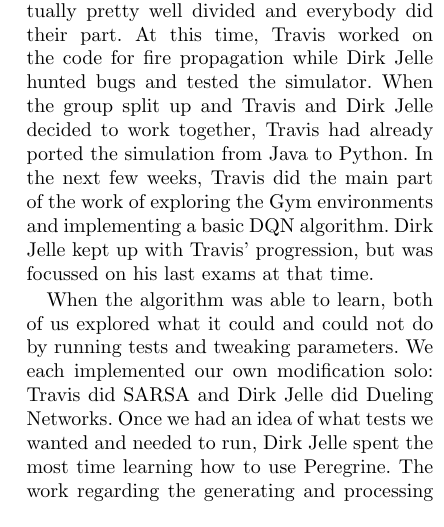
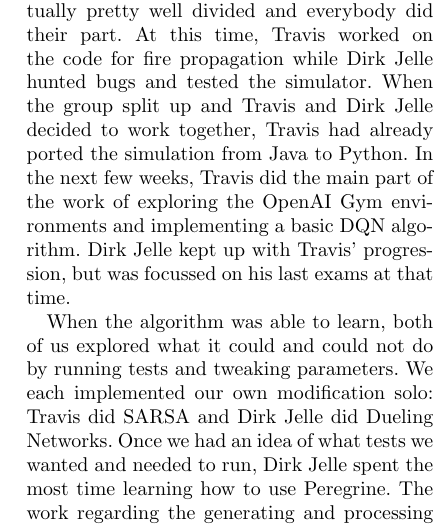
Before and after one commit to dashdeckers/Wildfire-Control-Python, a LaTeX paper (Report/report.tex, which reads Report/divisionofwork.tex): part of one column of page 11 of 15, cut so that both start at the same text. Compiled offline with pdfLaTeX.

Commit message:
Another typo

```diff
--- a/Report/divisionofwork.tex
+++ b/Report/divisionofwork.tex
@@ -2,7 +2,7 @@
 
 \section*{Division of Work}\label{sec:division}
 
-In the first three months, when we built the simulation with the five of us, the work was actually pretty well divided and everybody did their part. At this time, Travis worked on the code for fire propagation while Dirk Jelle hunted bugs and tested the simulator. When the group split up and Travis and Dirk Jelle decided to work together, Travis had already ported the simulation from Java to Python. In the next few weeks, Travis did the main part of the work of exploring the Gym environments and implementing a basic DQN algorithm. Dirk Jelle kept up with Travis' progression, but was focussed on his last exams at that time.
+In the first three months, when we built the simulation with the five of us, the work was actually pretty well divided and everybody did their part. At this time, Travis worked on the code for fire propagation while Dirk Jelle hunted bugs and tested the simulator. When the group split up and Travis and Dirk Jelle decided to work together, Travis had already ported the simulation from Java to Python. In the next few weeks, Travis did the main part of the work of exploring the OpenAI Gym environments and implementing a basic DQN algorithm. Dirk Jelle kept up with Travis' progression, but was focussed on his last exams at that time.
 
 When the algorithm was able to learn, both of us explored what it could and could not do by running tests and tweaking parameters. We each implemented our own modification solo: Travis did SARSA and Dirk Jelle did Dueling Networks. Once we had an idea of what tests we wanted and needed to run, Dirk Jelle spent the most time learning how to use Peregrine. The work regarding the generating and processing of the results was mainly done by Dirk Jelle.
 
```
